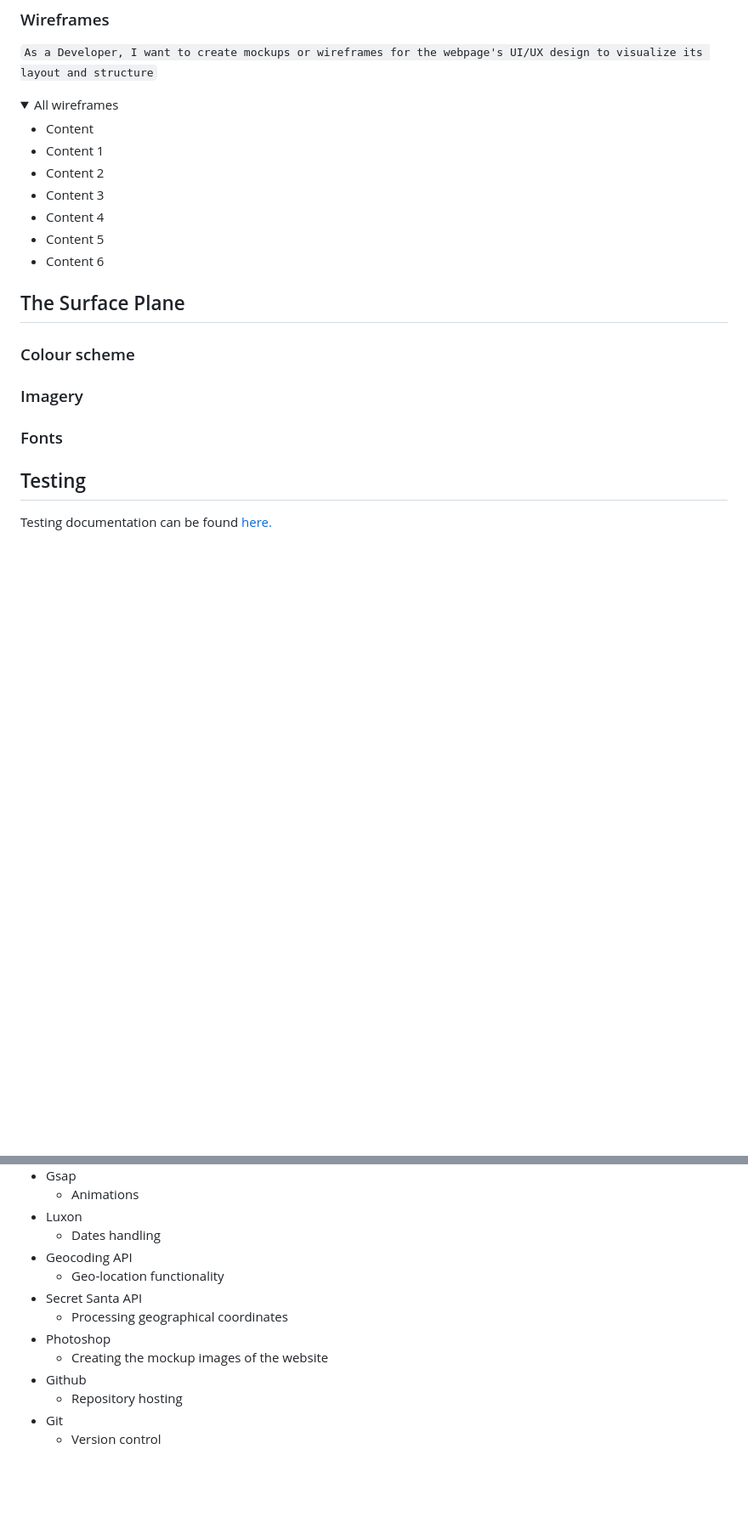
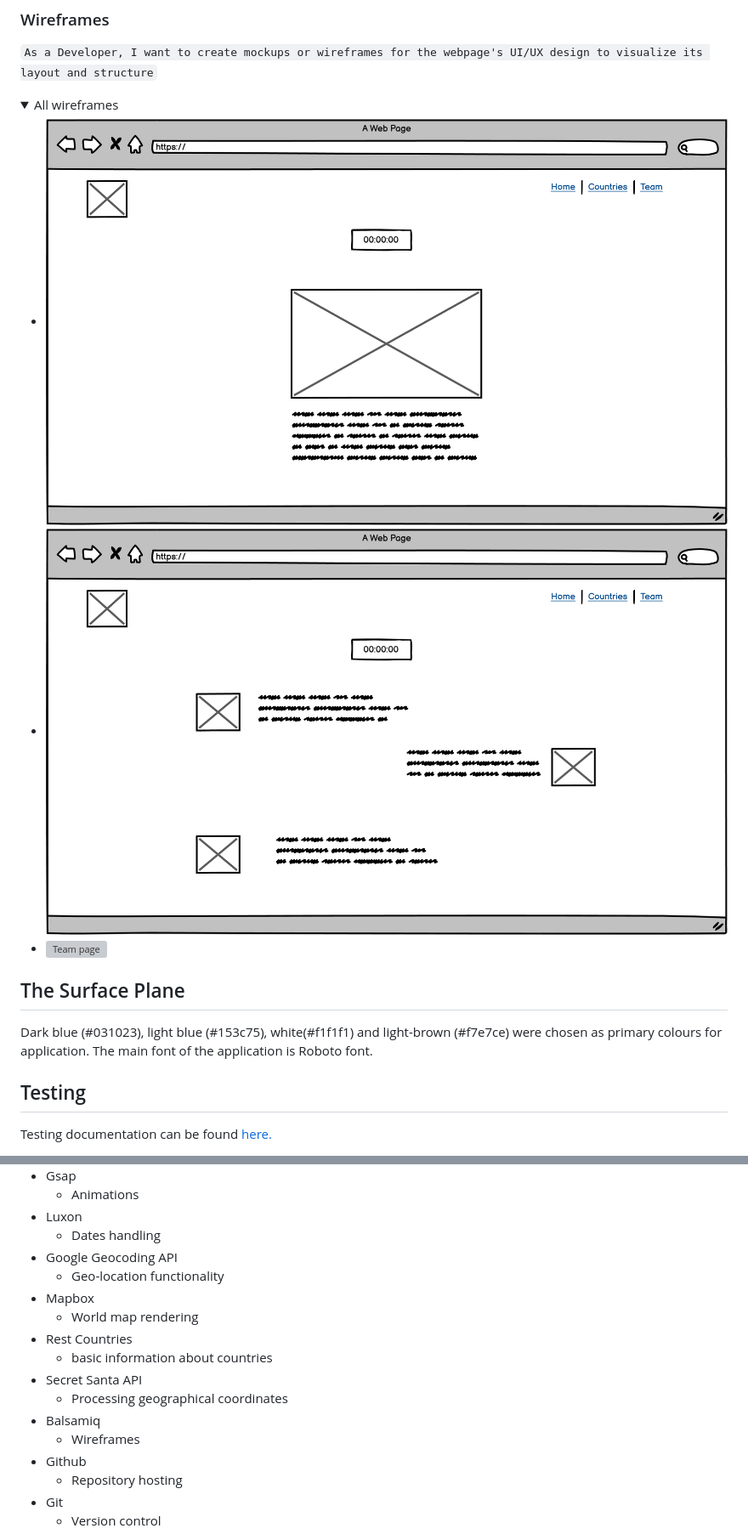
Before and after one commit to SandraBergstrom/Jingle-Seconds-Festive-Timer, a Markdown page: README.md, 2 parts joined by grey strips. Shown at 85% size. GitHub-like rendering; pictures changed too: readme/images/country.png (added), readme/images/landing-page.png (added); folded sections open; blank space fills up the shorter version; grey boxes are pictures that could not be loaded.

Commit message:
add the wireframes section to the readme

```diff
--- a/README.md
+++ b/README.md
@@ -181,24 +172,16 @@ Implementation:
 <details>
 <summary>All wireframes</summary>
 
-* Content
-* Content 1
-* Content 2
-* Content 3
-* Content 4
-* Content 5
-* Content 6
+* ![Landing page](./readme/images/landing-page.png)
+* ![Country page](./readme/images/country.png)
+* ![Team page](./readme/images/team-page)
 
 </details>
 
-
 ## The Surface Plane
 
-### Colour scheme
-
-### Imagery
-
-### Fonts
+Dark blue (#031023), light blue (#153c75), white(#f1f1f1) and light-brown (#f7e7ce) were chosen as primary colours for application.
+The main font of the application is Roboto font.
 
 ## Testing
 Testing documentation can be found [here.](./TESTING.md)
@@ -220,12 +203,16 @@ Testing documentation can be found [here.](./TESTING.md)
     * Animations
 * Luxon
     * Dates handling
-* Geocoding API
+* Google Geocoding API
     * Geo-location functionality
+* Mapbox
+    * World map rendering
+* Rest Countries
+    * basic information about countries
 * Secret Santa API
     * Processing geographical coordinates
-* Photoshop
-    * Creating the mockup images of the website
+* Balsamiq
+    * Wireframes
 * Github
     * Repository hosting
 * Git
```
Also changed, not shown: other parts of README.md (+23 -24 lines), TESTING.md (+1 -55 lines), readme/images/team-page.png (added), 1 other file.
